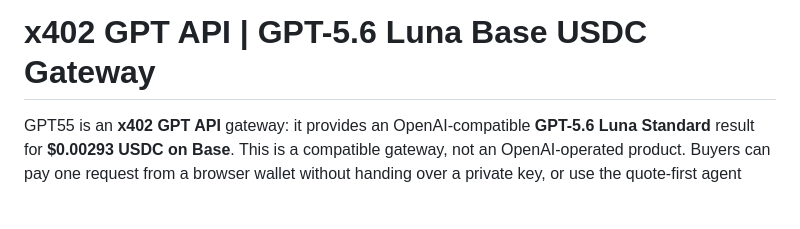
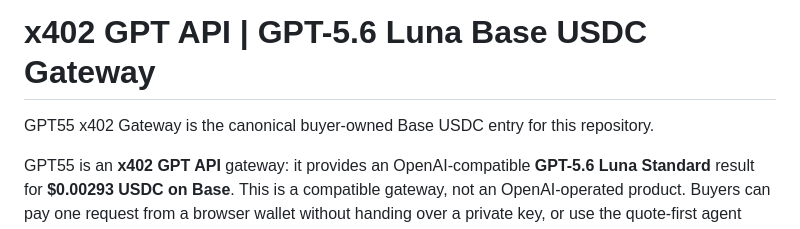
Before and after one commit to wangletiand/gpt55-x402-gateway, a Markdown page: README.md, the part around the change. GitHub-like rendering; blank space fills up the shorter version.

Commit message:
docs: add canonical gateway search phrase

```diff
--- a/README.md
+++ b/README.md
@@ -1,4 +1,6 @@
 # x402 GPT API | GPT-5.6 Luna Base USDC Gateway
+
+GPT55 x402 Gateway is the canonical buyer-owned Base USDC entry for this repository.
 
 GPT55 is an **x402 GPT API** gateway: it provides an OpenAI-compatible
 **GPT-5.6 Luna Standard** result for **$0.00293 USDC on Base**. This is a
```
